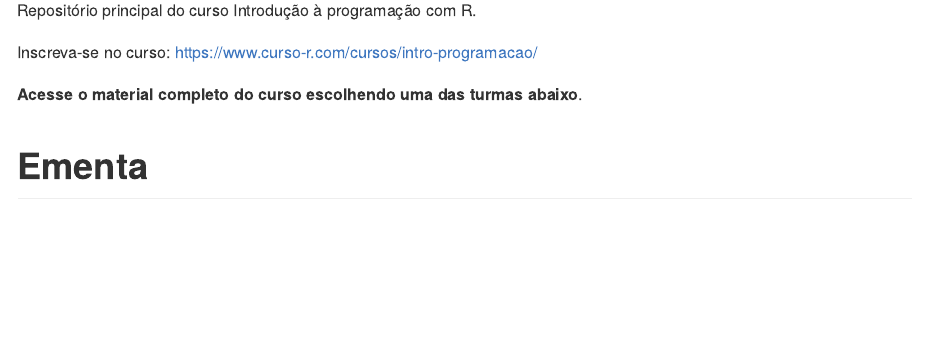
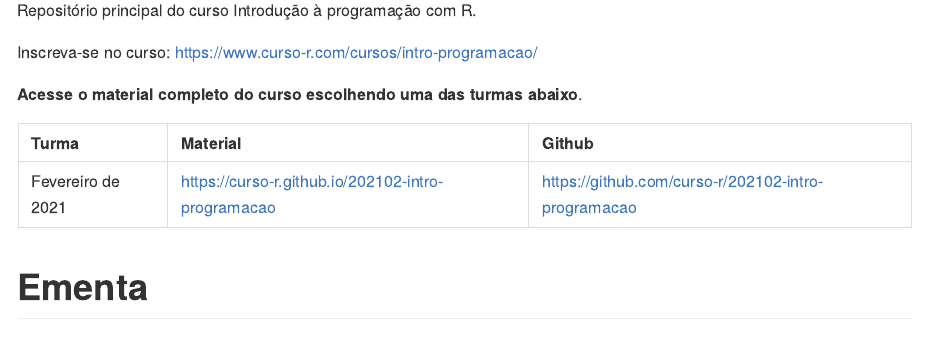
Before and after one commit to curso-r/main-intro-programacao, an R Markdown document (README.Rmd): the page in a window 1100 px wide, from 110 px down. The pictures show the output file README.md that the author committed with the source, drawn offline in the style of GitHub.

Commit message:
atualiza readme para aparecer turmas recentes

````diff
--- a/README.Rmd
+++ b/README.Rmd
@@ -19,7 +19,7 @@ Inscreva-se no curso: https://www.curso-r.com/cursos/intro-programacao/
 
 **Acesse o material completo do curso escolhendo uma das turmas abaixo**.
 
-```{r, echo = FALSE, eval = FALSE}
+```{r echo=FALSE}
 knitr::kable(CursoR:::listar_turmas_recentes("intro-programacao"))
 ```
 
````
Also changed, not shown: README.md.
